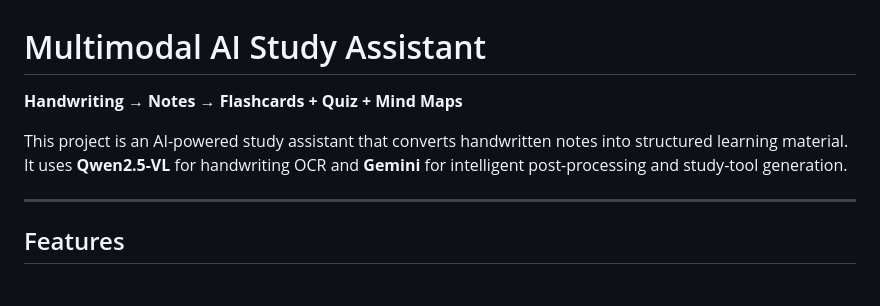
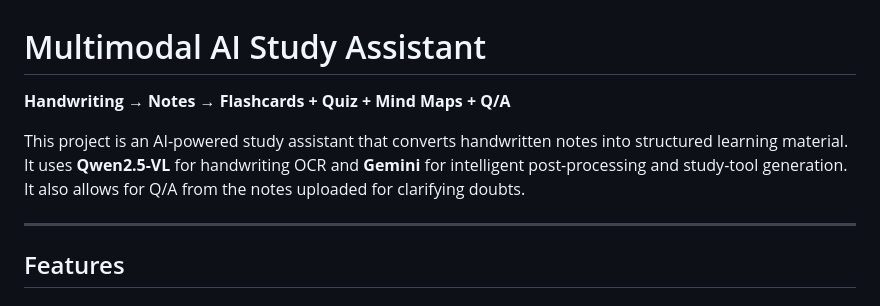
Before and after one commit to Aks27-hub/Multimodal-AI-Study-Assistant, a Markdown page: README.md, the part around the change. GitHub-like rendering.

```diff
--- a/README.md
+++ b/README.md
@@ -1,8 +1,8 @@
 # Multimodal AI Study Assistant
 
-**Handwriting → Notes → Flashcards + Quiz + Mind Maps**
+**Handwriting → Notes → Flashcards + Quiz + Mind Maps + Q/A**
 
-This project is an AI-powered study assistant that converts handwritten notes into structured learning material. It uses **Qwen2.5-VL** for handwriting OCR and **Gemini** for intelligent post-processing and study-tool generation.
+This project is an AI-powered study assistant that converts handwritten notes into structured learning material. It uses **Qwen2.5-VL** for handwriting OCR and **Gemini** for intelligent post-processing and study-tool generation. It also allows for Q/A from the notes uploaded for clarifying doubts.
 
 ---
 
```
